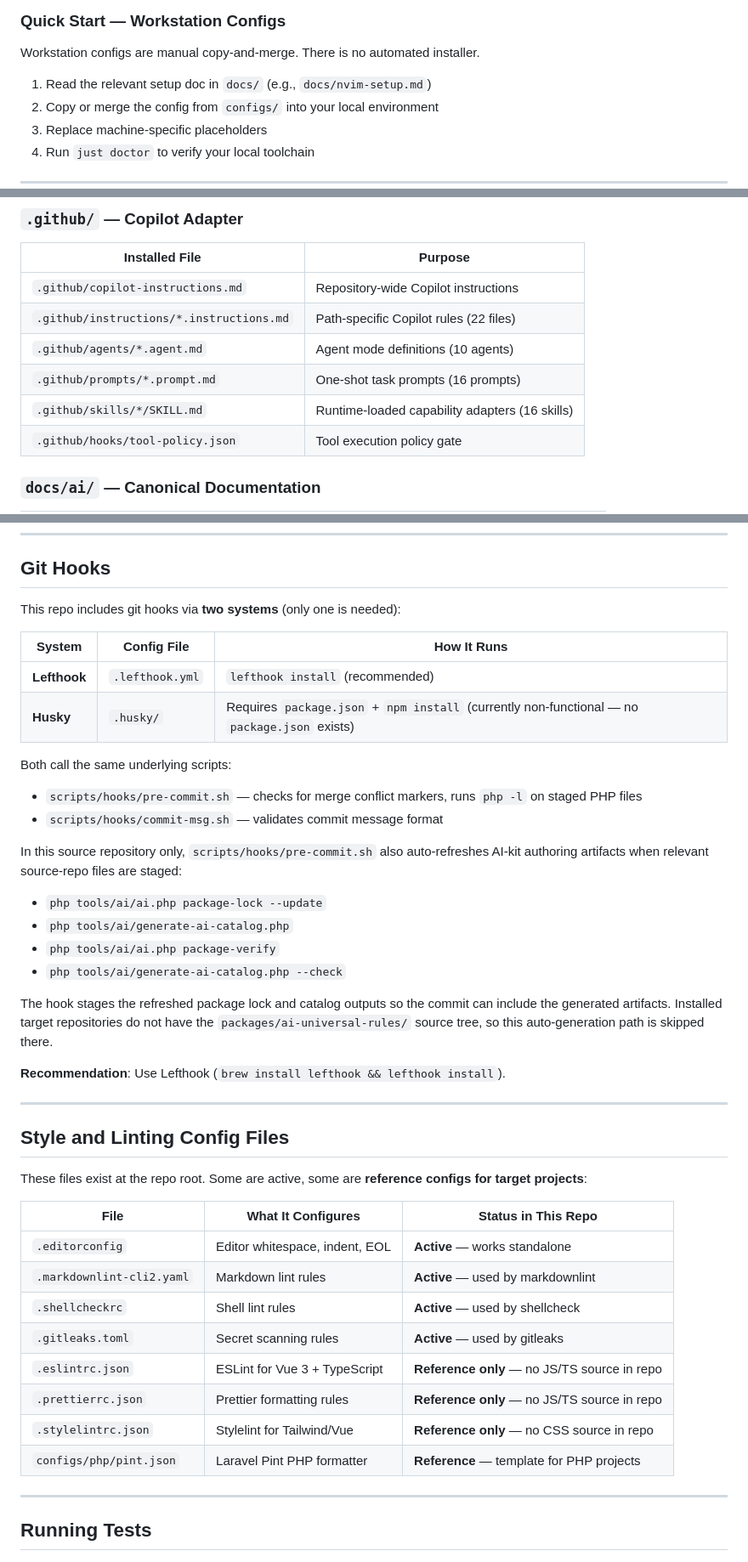
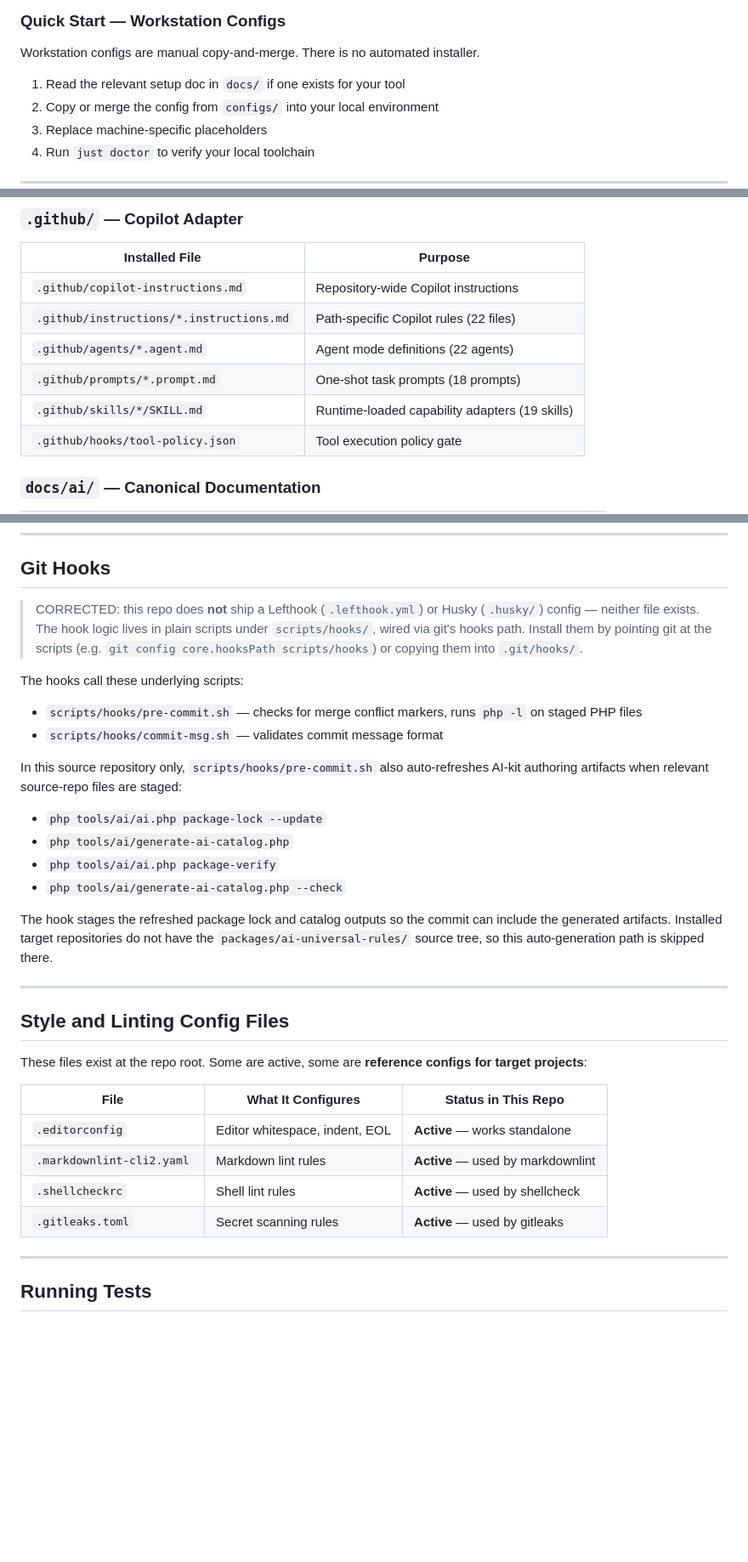
Before and after one commit to UtmostCreator/awesome-ai-utmostcreator, a Markdown page: readme-install.md, 3 parts joined by grey strips. Shown at 85% size. Rendered like a GitHub page; blank space fills up the shorter version.

```diff
--- a/readme-install.md
+++ b/readme-install.md
@@ -604,7 +604,7 @@ refreshed, not skipped). A mandatory backup is created first under
 
 Workstation configs are manual copy-and-merge. There is no automated installer.
 
-1. Read the relevant setup doc in `docs/` (e.g., `docs/nvim-setup.md`)
+1. Read the relevant setup doc in `docs/` if one exists for your tool
 2. Copy or merge the config from `configs/` into your local environment
 3. Replace machine-specific placeholders
 4. Run `just doctor` to verify your local toolchain
@@ -753,9 +752,9 @@ When you install `full-governance` into a target repo, these files are created:
 | ---------------------------------------- | ---------------------------------------------- |
 | `.github/copilot-instructions.md`        | Repository-wide Copilot instructions           |
 | `.github/instructions/*.instructions.md` | Path-specific Copilot rules (22 files)         |
-| `.github/agents/*.agent.md`              | Agent mode definitions (10 agents)             |
-| `.github/prompts/*.prompt.md`            | One-shot task prompts (16 prompts)             |
-| `.github/skills/*/SKILL.md`              | Runtime-loaded capability adapters (16 skills) |
+| `.github/agents/*.agent.md`              | Agent mode definitions (22 agents)             |
+| `.github/prompts/*.prompt.md`            | One-shot task prompts (18 prompts)             |
+| `.github/skills/*/SKILL.md`              | Runtime-loaded capability adapters (19 skills) |
 | `.github/hooks/tool-policy.json`         | Tool execution policy gate                     |
 
 ### `docs/ai/` — Canonical Documentation
@@ -1110,14 +1109,13 @@ php tools/ai/generate-ai-catalog.php --check
 
 ## Git Hooks
 
-This repo includes git hooks via **two systems** (only one is needed):
+> CORRECTED: this repo does **not** ship a Lefthook (`.lefthook.yml`) or Husky
+> (`.husky/`) config — neither file exists. The hook logic lives in plain
+> scripts under `scripts/hooks/`, wired via git's hooks path. Install them by
+> pointing git at the scripts (e.g. `git config core.hooksPath scripts/hooks`)
+> or copying them into `.git/hooks/`.
 
-| System       | Config File     | How It Runs                                                                                   |
-| ------------ | --------------- | --------------------------------------------------------------------------------------------- |
-| **Lefthook** | `.lefthook.yml` | `lefthook install` (recommended)                                                              |
-| **Husky**    | `.husky/`       | Requires `package.json` + `npm install` (currently non-functional — no `package.json` exists) |
-
-Both call the same underlying scripts:
+The hooks call these underlying scripts:
 
 - `scripts/hooks/pre-commit.sh` — checks for merge conflict markers, runs `php -l` on staged PHP files
 - `scripts/hooks/commit-msg.sh` — validates commit message format
@@ -1135,8 +1133,6 @@ include the generated artifacts. Installed target repositories do not have the
 `packages/ai-universal-rules/` source tree, so this auto-generation path is
 skipped there.
 
-**Recommendation**: Use Lefthook (`brew install lefthook && lefthook install`).
-
 ---
 
 ## Style and Linting Config Files
@@ -1149,10 +1145,6 @@ These files exist at the repo root. Some are active, some are **reference config
 | `.markdownlint-cli2.yaml` | Markdown lint rules            | **Active** — used by markdownlint            |
 | `.shellcheckrc`           | Shell lint rules               | **Active** — used by shellcheck              |
 | `.gitleaks.toml`          | Secret scanning rules          | **Active** — used by gitleaks                |
-| `.eslintrc.json`          | ESLint for Vue 3 + TypeScript  | **Reference only** — no JS/TS source in repo |
-| `.prettierrc.json`        | Prettier formatting rules      | **Reference only** — no JS/TS source in repo |
-| `.stylelintrc.json`       | Stylelint for Tailwind/Vue     | **Reference only** — no CSS source in repo   |
-| `configs/php/pint.json`   | Laravel Pint PHP formatter     | **Reference** — template for PHP projects    |
 
 ---
 
```
Also changed, not shown: other parts of readme-install.md (+0 -3 lines), ai-search-todo-tests.md (+35 -22 lines), improvement-plan.md (+17 -0 lines).
